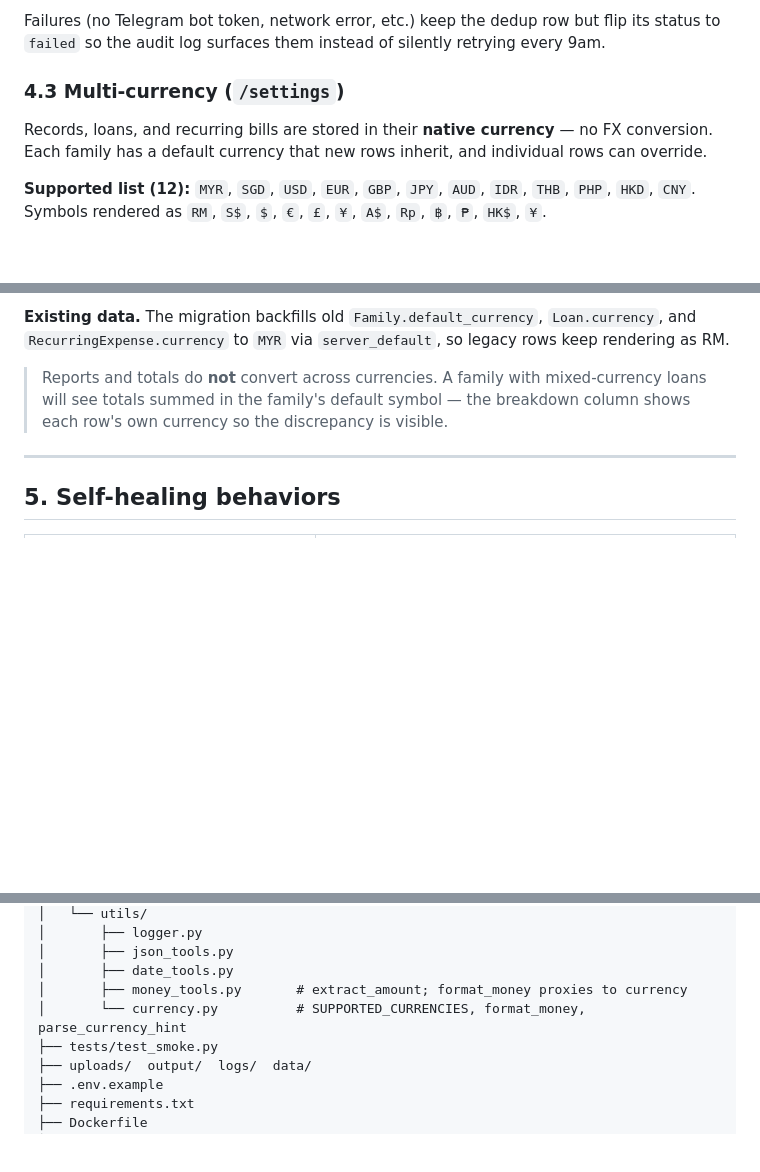
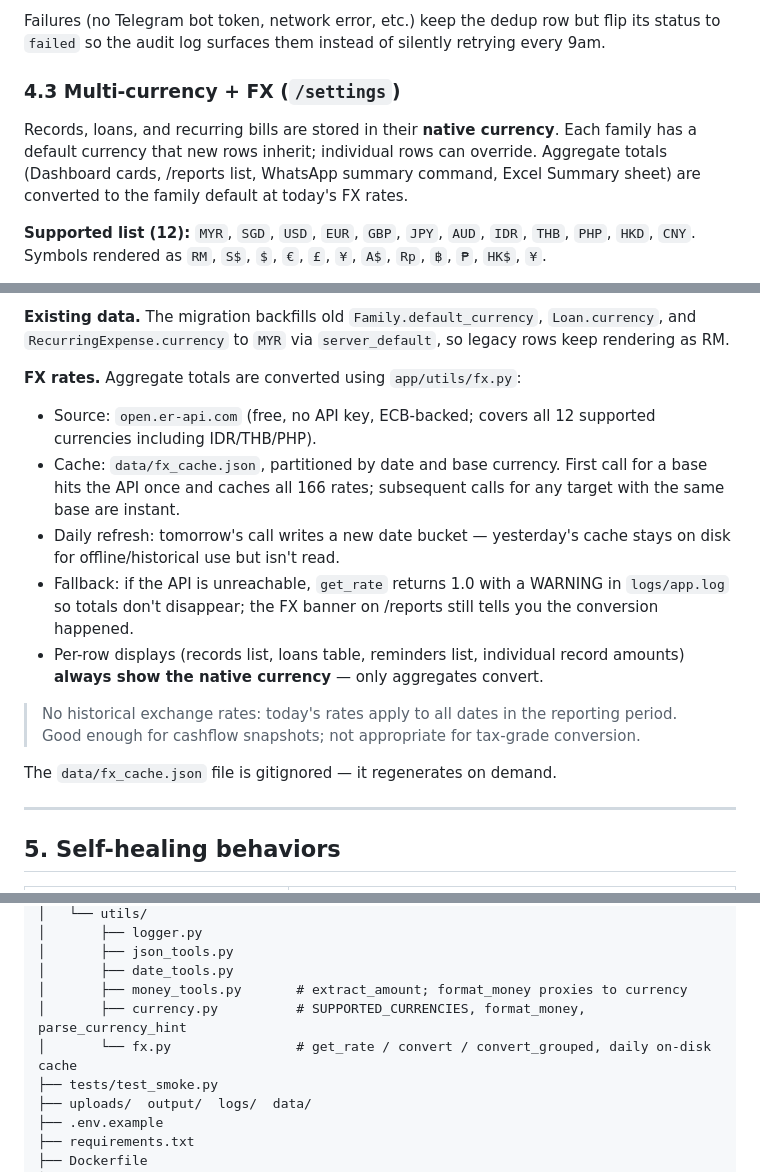
Before and after one commit to lilianho0512-art/family_finance_whatsapp_ai, a Markdown page: README.md, 3 parts joined by grey strips. Rendered like a GitHub page; blank space fills up the shorter version.

Commit message:
Document FX conversion in README
Section 4.3 retitled "Multi-currency + FX" with concrete details:
- Source (open.er-api.com), per-base daily-cached rates
- Cache file format and refresh schedule
- API-down fallback to 1.0 with warning
- Per-row stays native; only aggregates convert
- "No historical rates" caveat
Self-healing table picks up the FX-upstream-unreachable case.
Project layout adds app/utils/fx.py.

Co-Authored-By: Claude Opus 4.7 (1M context) <noreply@anthropic.com>

```diff
--- a/README.md
+++ b/README.md
@@ -275,11 +275,13 @@ Failures (no Telegram bot token, network error, etc.) keep the dedup
 row but flip its status to `failed` so the audit log surfaces them
 instead of silently retrying every 9am.
 
-### 4.3 Multi-currency (`/settings`)
+### 4.3 Multi-currency + FX (`/settings`)
 
 Records, loans, and recurring bills are stored in their **native
-currency** — no FX conversion. Each family has a default currency that
-new rows inherit, and individual rows can override.
+currency**. Each family has a default currency that new rows inherit;
+individual rows can override. Aggregate totals (Dashboard cards, /reports
+list, WhatsApp summary command, Excel Summary sheet) are converted to the
+family default at today's FX rates.
 
 **Supported list (12):** `MYR`, `SGD`, `USD`, `EUR`, `GBP`, `JPY`,
 `AUD`, `IDR`, `THB`, `PHP`, `HKD`, `CNY`. Symbols rendered as
@@ -309,10 +311,27 @@ reminder messages.
 `Loan.currency`, and `RecurringExpense.currency` to `MYR` via
 `server_default`, so legacy rows keep rendering as RM.
 
-> Reports and totals do **not** convert across currencies. A family
-> with mixed-currency loans will see totals summed in the family's
-> default symbol — the breakdown column shows each row's own currency
-> so the discrepancy is visible.
+**FX rates.** Aggregate totals are converted using `app/utils/fx.py`:
+
+- Source: `open.er-api.com` (free, no API key, ECB-backed; covers all 12
+  supported currencies including IDR/THB/PHP).
+- Cache: `data/fx_cache.json`, partitioned by date and base currency.
+  First call for a base hits the API once and caches all 166 rates;
+  subsequent calls for any target with the same base are instant.
+- Daily refresh: tomorrow's call writes a new date bucket — yesterday's
+  cache stays on disk for offline/historical use but isn't read.
+- Fallback: if the API is unreachable, `get_rate` returns 1.0 with a
+  WARNING in `logs/app.log` so totals don't disappear; the FX banner on
+  /reports still tells you the conversion happened.
+- Per-row displays (records list, loans table, reminders list,
+  individual record amounts) **always show the native currency** — only
+  aggregates convert.
+
+> No historical exchange rates: today's rates apply to all dates in the
+> reporting period. Good enough for cashflow snapshots; not appropriate
+> for tax-grade conversion.
+
+The `data/fx_cache.json` file is gitignored — it regenerates on demand.
 
 ---
 
@@ -381,7 +401,8 @@ family_finance_whatsapp_ai/
 │       ├── json_tools.py
 │       ├── date_tools.py
 │       ├── money_tools.py       # extract_amount; format_money proxies to currency
-│       └── currency.py          # SUPPORTED_CURRENCIES, format_money, parse_currency_hint
+│       ├── currency.py          # SUPPORTED_CURRENCIES, format_money, parse_currency_hint
+│       └── fx.py                # get_rate / convert / convert_grouped, daily on-disk cache
 ├── tests/test_smoke.py
 ├── uploads/  output/  logs/  data/
 ├── .env.example
```
Also changed, not shown: other parts of README.md (+2 -1 lines).
